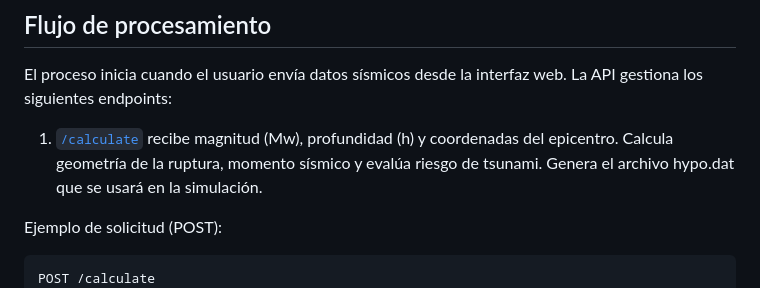
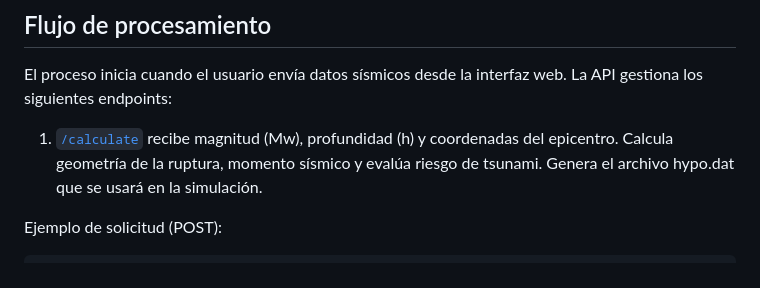
Before and after one commit to totallynotdavid/picv-2025, a Markdown page: README.md, the part around the change. Drawn GitHub-style.

Commit message:
docs: remove outdated example request from README.md for accuracy

````diff
--- a/README.md
+++ b/README.md
@@ -125,7 +125,6 @@ El proceso inicia cuando el usuario envía datos sísmicos desde la interfaz web
 Ejemplo de solicitud (POST):
 
 ```json
-POST /calculate
 {
     "Mw": 7.5,
     "h": 10.0,
````
